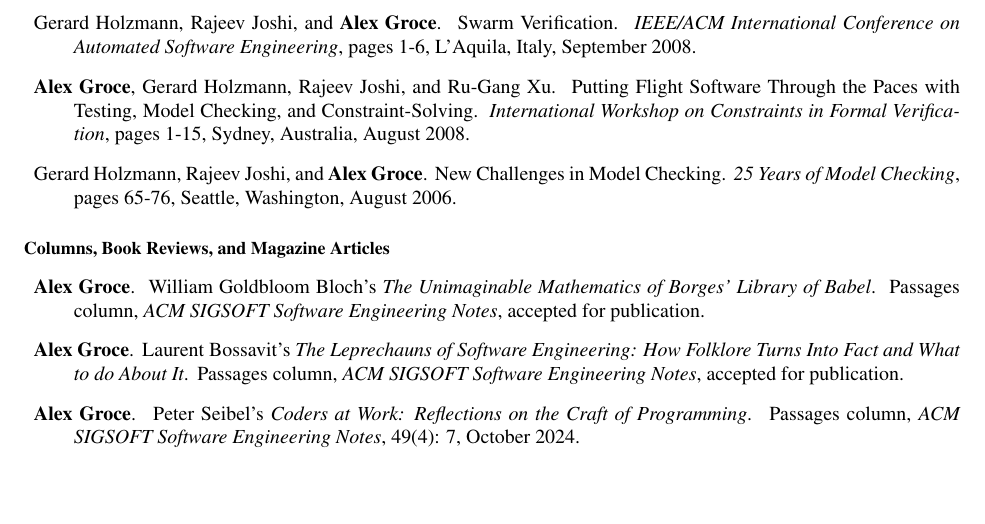
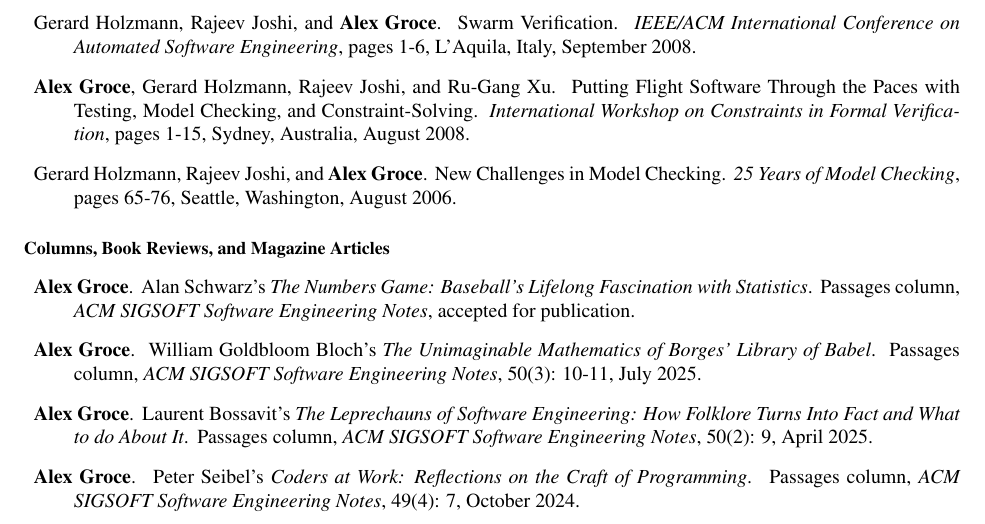
Before and after one commit to agroce/agroce.github.io, a LaTeX CV (CV/cv.tex): part of page 12 of 28, cut so that both start at the same text, the shorter picture padded with empty space. Compiled offline with pdfLaTeX.

Commit message:
sigsoft sen

```diff
--- a/CV/cv.tex
+++ b/CV/cv.tex
@@ -881,15 +881,20 @@
 
 \begin{Columns, Book Reviews, and Magazine Articles}
 
+\item{\bf Alex Groce}.
+  \newblock Alan Schwarz's \emph{The Numbers Game: Baseball’s Lifelong Fascination with Statistics}.
+  \newblock Passages column, \emph{ACM SIGSOFT Software Engineering
+  Notes}, accepted for publication.
+
 \item {\bf Alex Groce}.
   \newblock William Goldbloom Bloch's \emph{The Unimaginable Mathematics of Borges’ Library of Babel}.
   \newblock Passages column, \emph{ACM SIGSOFT Software Engineering
-  Notes}, accepted for publication.
+  Notes}, 50(3): 10-11, July 2025.
 
 \item {\bf Alex Groce}.
   \newblock Laurent Bossavit's \emph{The Leprechauns of Software Engineering: How Folklore Turns Into Fact and What to do About It}.
   \newblock Passages column, \emph{ACM SIGSOFT Software Engineering
-  Notes}, accepted for publication.
+  Notes}, 50(2): 9, April 2025.
 
 \item {\bf Alex Groce}.
   \newblock Peter Seibel's \emph{Coders at Work: Reflections on the Craft of Programming}.
```
Also changed, not shown: CV/cv.pdf, cv.pdf, passages/NumbersReview.pdf (added), 1 other file.
